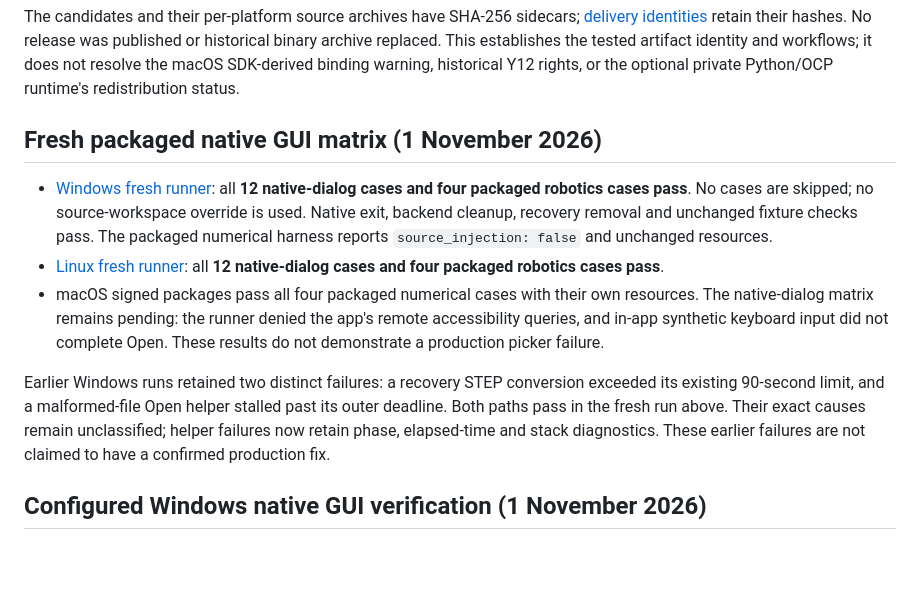
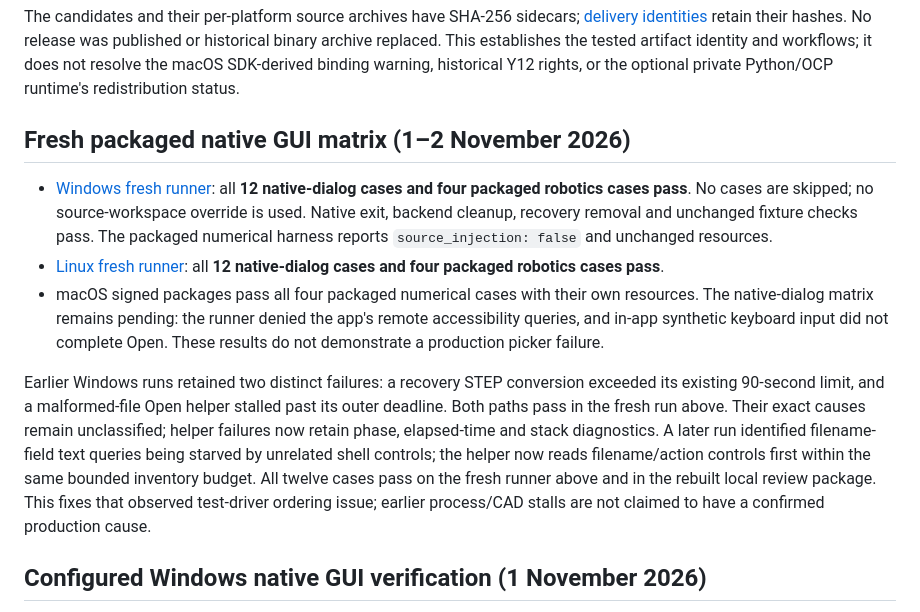
Before and after one commit to AkshayRamanandaRao/Kinemeld, a Markdown page: docs/verification.md, the part around one of its changes. Drawn GitHub-style; blank space fills up the shorter version.

Commit message:
Record fresh Windows dialog qualification after bounded inventory fix

```diff
--- a/docs/verification.md
+++ b/docs/verification.md
@@ -92,5 +92,5 @@ the tested artifact identity and workflows; it does not resolve the macOS
 SDK-derived binding warning, historical Y12 rights, or the optional private
 Python/OCP runtime's redistribution status.
 
-## Fresh packaged native GUI matrix (1 November 2026)
+## Fresh packaged native GUI matrix (1–2 November 2026)
 
@@ -110,8 +110,12 @@ Earlier Windows runs retained two distinct failures: a recovery STEP conversion
 exceeded its existing 90-second limit, and a malformed-file Open helper stalled
 past its outer deadline. Both paths pass in the fresh run above. Their exact
 causes remain unclassified; helper failures now retain phase, elapsed-time and
-stack diagnostics. These earlier failures are not claimed to have a confirmed
-production fix.
+stack diagnostics. A later run identified filename-field text queries being
+starved by unrelated shell controls; the helper now reads filename/action
+controls first within the same bounded inventory budget. All twelve cases pass
+on the fresh runner above and in the rebuilt local review package. This fixes
+that observed test-driver ordering issue; earlier process/CAD stalls are not
+claimed to have a confirmed production cause.
 
 ## Configured Windows native GUI verification (1 November 2026)
 
```
Also changed, not shown: other parts of docs/verification.md (+2 -2 lines).
